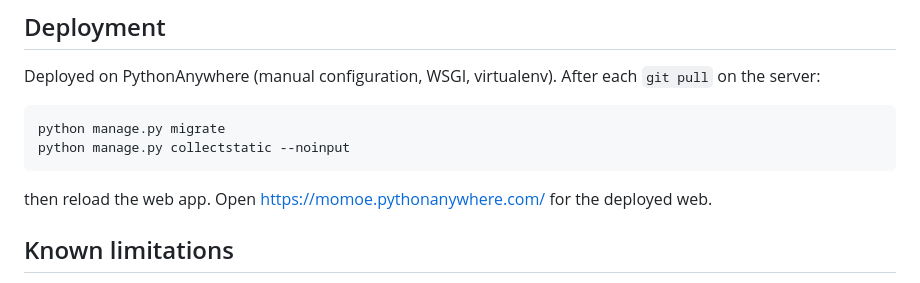
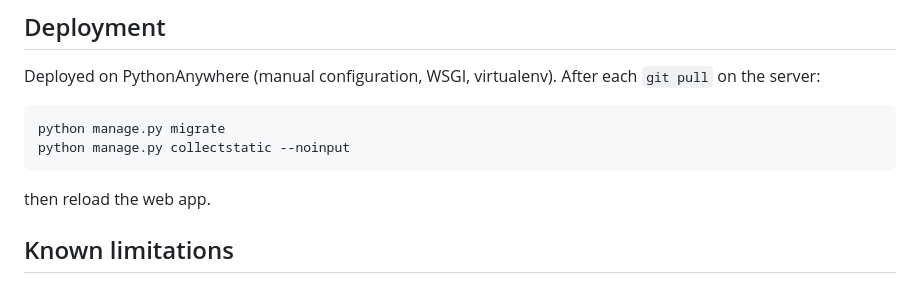
Before and after one commit to momoe0712/Django-BackEnd-Project, a Markdown page: README.md, the part around the change. GitHub-like rendering.

````diff
--- a/README.md
+++ b/README.md
@@ -105,7 +105,7 @@ python manage.py migrate
 python manage.py collectstatic --noinput
 ```
 
-then reload the web app. Open https://momoe.pythonanywhere.com/ for the deployed web.
+then reload the web app.
 
 ## Known limitations
 
````
